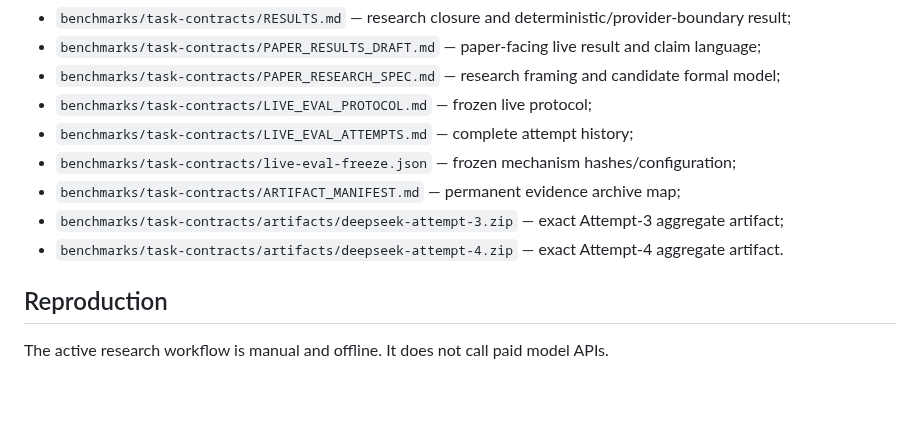
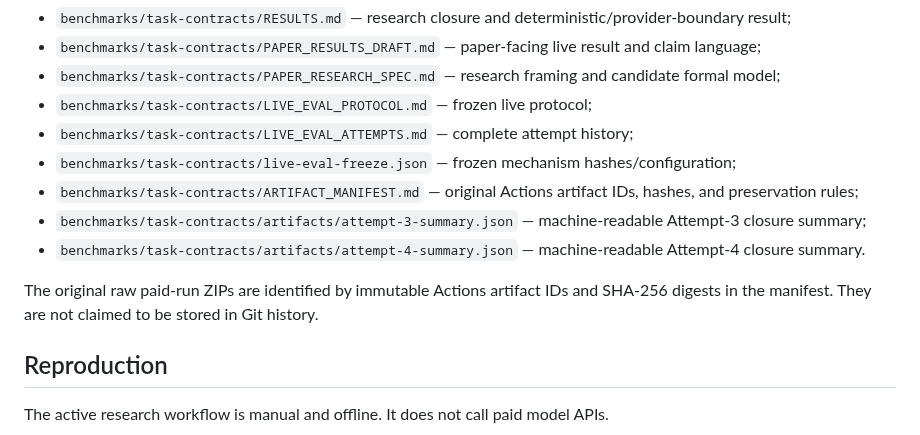
Before and after one commit to Null-Square/agent-authority, a Markdown page: RESEARCH.md, the part around the change. Rendered like a GitHub page; blank space fills up the shorter version.

Commit message:
docs: correct research handoff artifact map

```diff
--- a/RESEARCH.md
+++ b/RESEARCH.md
@@ -188,9 +188,11 @@ Use these files as the source of truth:
 - `benchmarks/task-contracts/LIVE_EVAL_PROTOCOL.md` — frozen live protocol;
 - `benchmarks/task-contracts/LIVE_EVAL_ATTEMPTS.md` — complete attempt history;
 - `benchmarks/task-contracts/live-eval-freeze.json` — frozen mechanism hashes/configuration;
-- `benchmarks/task-contracts/ARTIFACT_MANIFEST.md` — permanent evidence archive map;
-- `benchmarks/task-contracts/artifacts/deepseek-attempt-3.zip` — exact Attempt-3 aggregate artifact;
-- `benchmarks/task-contracts/artifacts/deepseek-attempt-4.zip` — exact Attempt-4 aggregate artifact.
+- `benchmarks/task-contracts/ARTIFACT_MANIFEST.md` — original Actions artifact IDs, hashes, and preservation rules;
+- `benchmarks/task-contracts/artifacts/attempt-3-summary.json` — machine-readable Attempt-3 closure summary;
+- `benchmarks/task-contracts/artifacts/attempt-4-summary.json` — machine-readable Attempt-4 closure summary.
+
+The original raw paid-run ZIPs are identified by immutable Actions artifact IDs and SHA-256 digests in the manifest. They are not claimed to be stored in Git history.
 
 ## Reproduction
 
```
